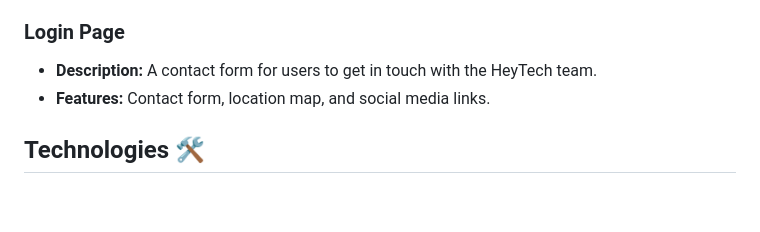
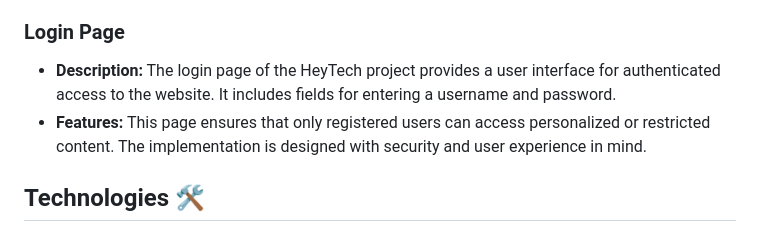
Before and after one commit to shahlaa1212/About-HeyaTech, a Markdown page: README.md, the part around the change. Drawn GitHub-style; blank space fills up the shorter version.

```diff
--- a/README.md
+++ b/README.md
@@ -32,8 +32,8 @@ This website serves as a platform to offer tech lessons and resources for women.
 - **Features:** Contact form, location map, and social media links.
 
 ### Login Page
-- **Description:** A contact form for users to get in touch with the HeyTech team.
-- **Features:** Contact form, location map, and social media links.
+- **Description:** The login page of the HeyTech project provides a user interface for authenticated access to the website. It includes fields for entering a username and password.
+- **Features:** This page ensures that only registered users can access personalized or restricted content. The implementation is designed with security and user experience in mind.
 
 
 ## Technologies 🛠
```
